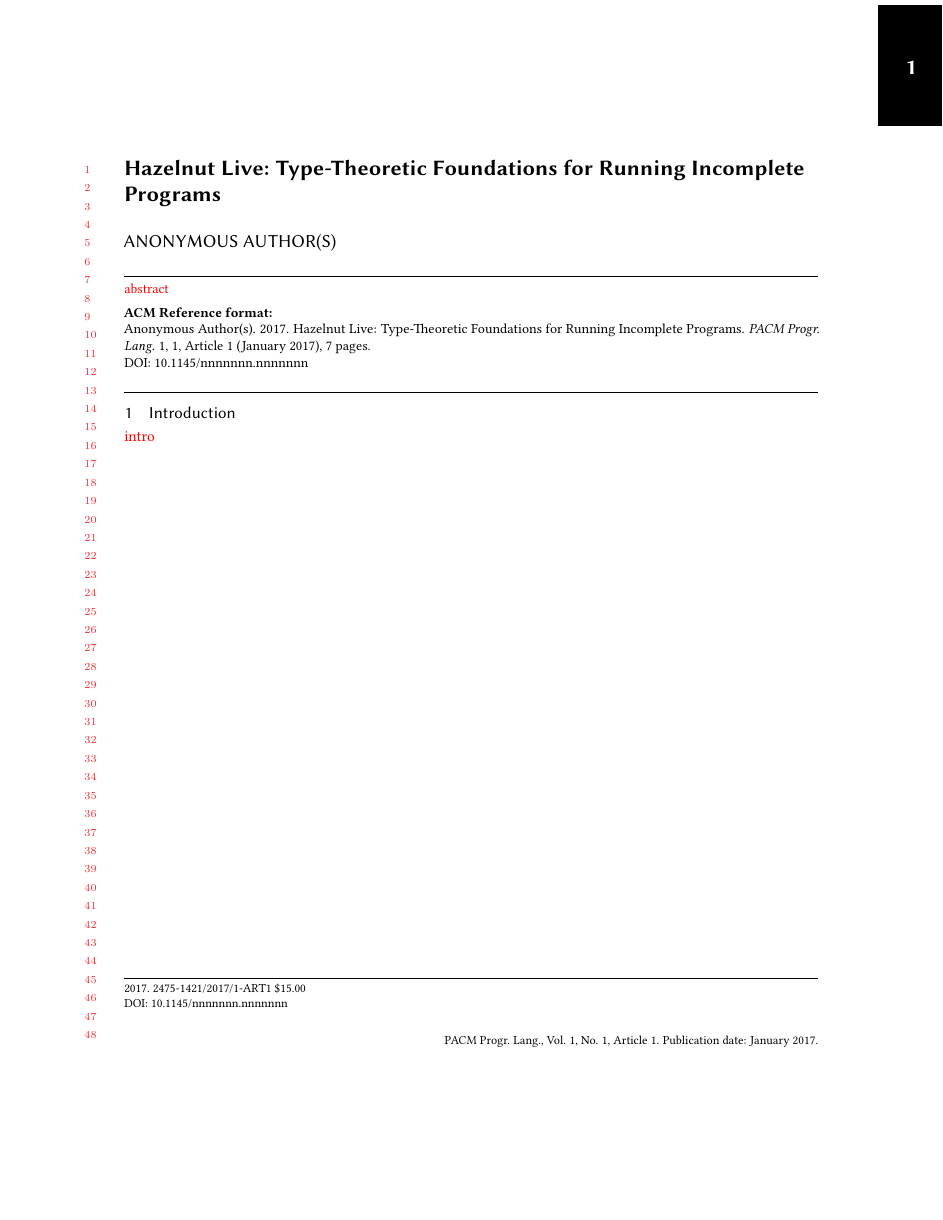
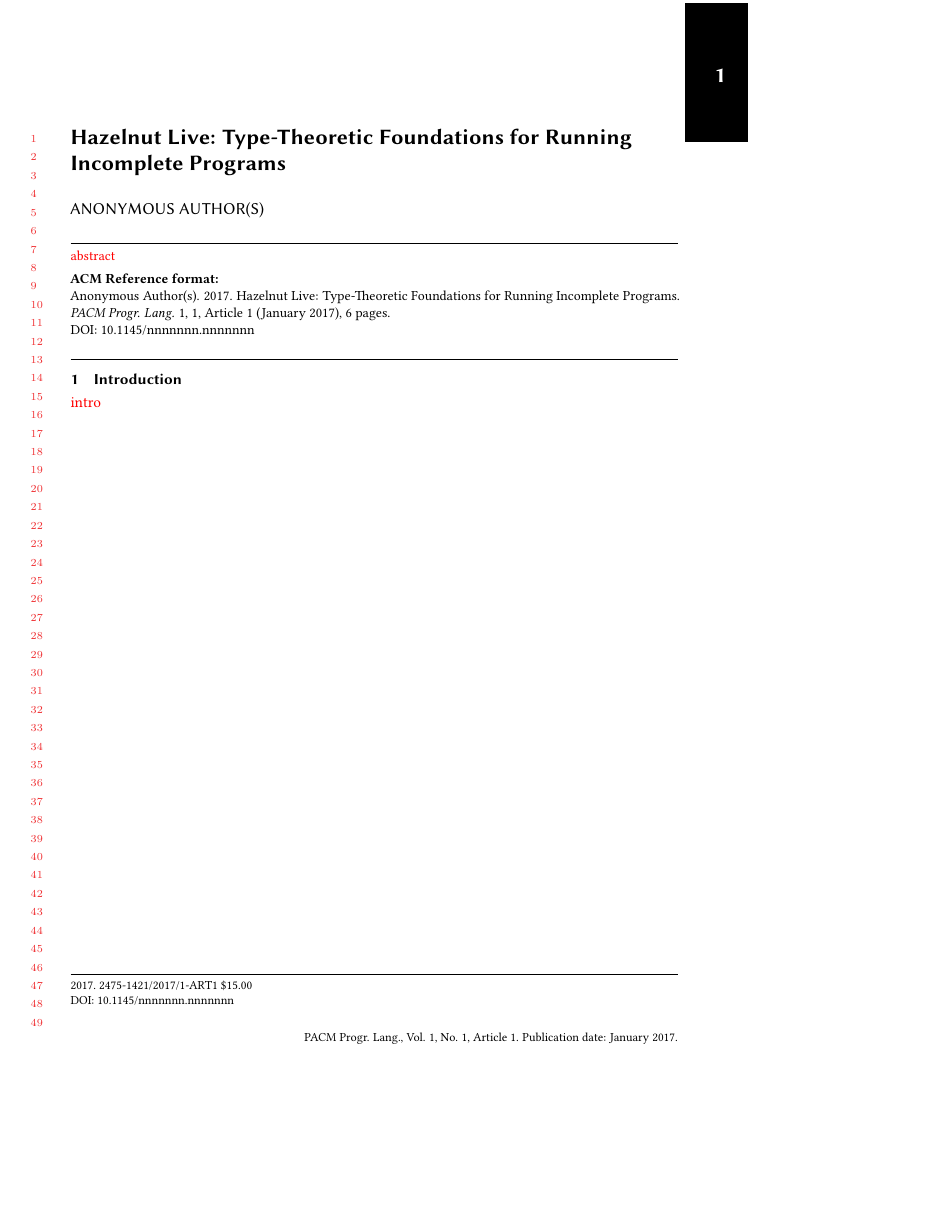
Before and after one commit to hazelgrove/hazelnut-dynamics-paper, a LaTeX paper (hazelnut-dynamics.tex): page 1 of 7 before the commit and page 1 of 6 after it, the shorter picture padded with empty space. Compiled offline with pdfLaTeX.

Commit message:
popl wants acmsmall not acmlarge so changed it

```diff
--- a/hazelnut-dynamics.tex
+++ b/hazelnut-dynamics.tex
@@ -1,6 +1,6 @@
 \PassOptionsToPackage{svgnames,dvipsnames,svgnames}{xcolor}
 %% For double-blind review submission
-\documentclass[acmlarge,review,anonymous]{acmart}\settopmatter{printfolios=true}
+\documentclass[acmsmall,review,anonymous]{acmart}\settopmatter{printfolios=true}
 %% For single-blind review submission
 %\documentclass[acmlarge,review]{acmart}\settopmatter{printfolios=true}
 %% For final camera-ready submission
```
